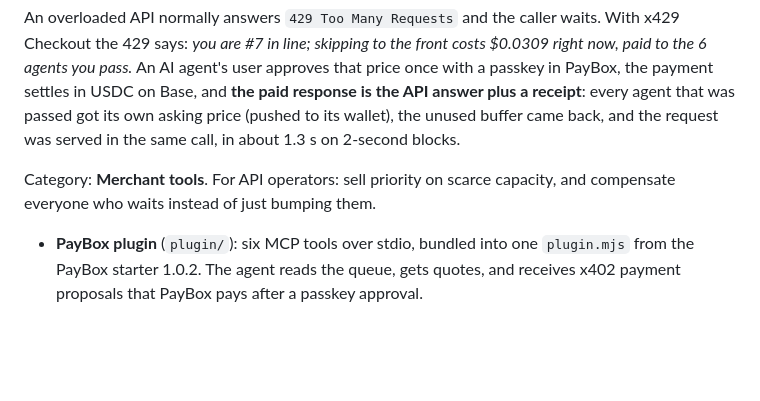
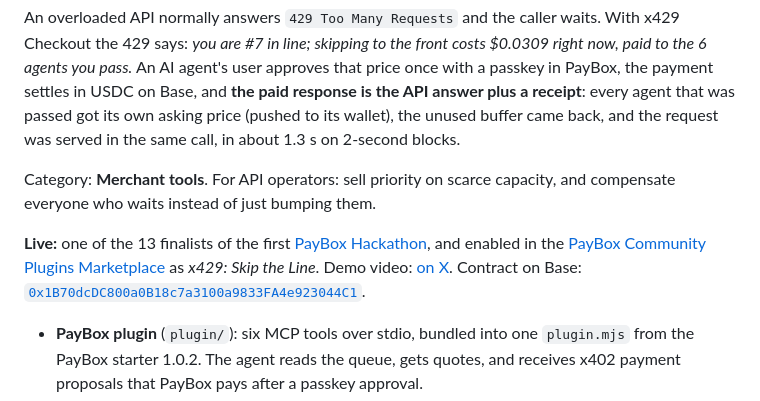
Before and after one commit to itsolaph/x429-checkout, a Markdown page: README.md, the part around the change. Drawn GitHub-style; blank space fills up the shorter version.

Commit message:
README: finalist status, live links, Base contract
Co-Authored-By: Claude <noreply@anthropic.com>

```diff
--- a/README.md
+++ b/README.md
@@ -11,6 +11,12 @@ and the request was served in the same call, in about 1.3 s on 2-second blocks.
 
 Category: **Merchant tools**. For API operators: sell priority on scarce capacity, and compensate
 everyone who waits instead of just bumping them.
+
+**Live:** one of the 13 finalists of the first
+[PayBox Hackathon](https://x.com/moonpay/status/2113692877075484910), and enabled in the
+[PayBox Community Plugins Marketplace](https://app.paybox.sh/plugins) as *x429: Skip the Line*.
+Demo video: [on X](https://x.com/olaph_lol/status/2115066777822745084). Contract on Base:
+[`0x1B70dcDC800a0B18c7a3100a9833FA4e923044C1`](https://basescan.org/address/0x1B70dcDC800a0B18c7a3100a9833FA4e923044C1).
 
 - **PayBox plugin** (`plugin/`): six MCP tools over stdio, bundled into one `plugin.mjs` from the
   PayBox starter 1.0.2. The agent reads the queue, gets quotes, and receives x402 payment proposals
```
